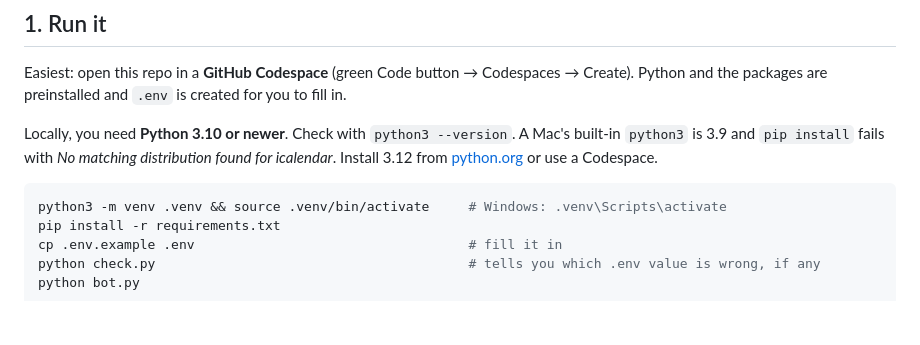
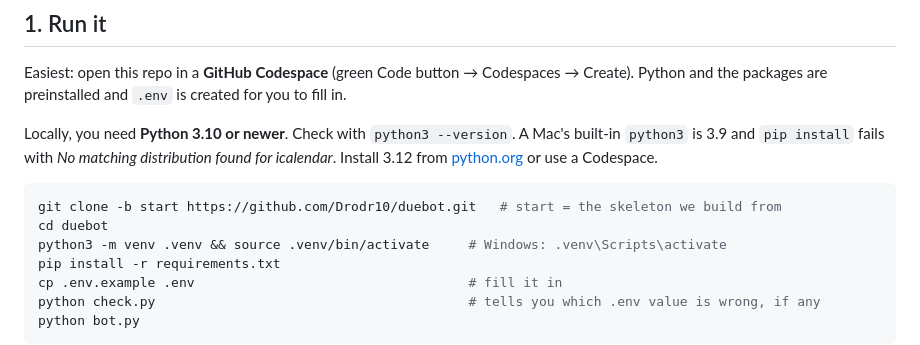
Before and after one commit to Drodr10/duebot, a Markdown page: README.md, the part around the change. Rendered like a GitHub page; blank space fills up the shorter version.

Commit message:
README: local setup starts with the clone
Co-Authored-By: Claude Opus 5.5 <noreply@anthropic.com>
Claude-Session: https://claude.ai/code/session_018k3eXCyRP3p2Gvhno9nETZ

````diff
--- a/README.md
+++ b/README.md
@@ -39,6 +39,8 @@ and `pip install` fails with *No matching distribution found for icalendar*. Ins
 [python.org](https://www.python.org/downloads/) or use a Codespace.
 
 ```bash
+git clone -b start https://github.com/Drodr10/duebot.git   # start = the skeleton we build from
+cd duebot
 python3 -m venv .venv && source .venv/bin/activate     # Windows: .venv\Scripts\activate
 pip install -r requirements.txt
 cp .env.example .env                                   # fill it in
````
